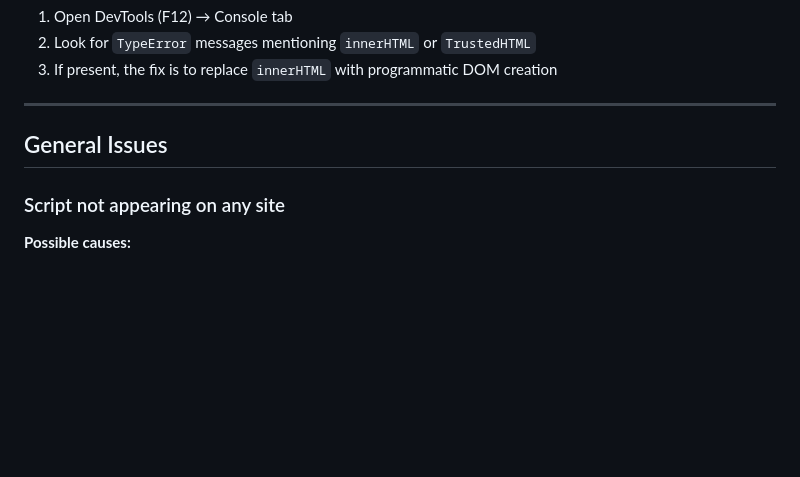
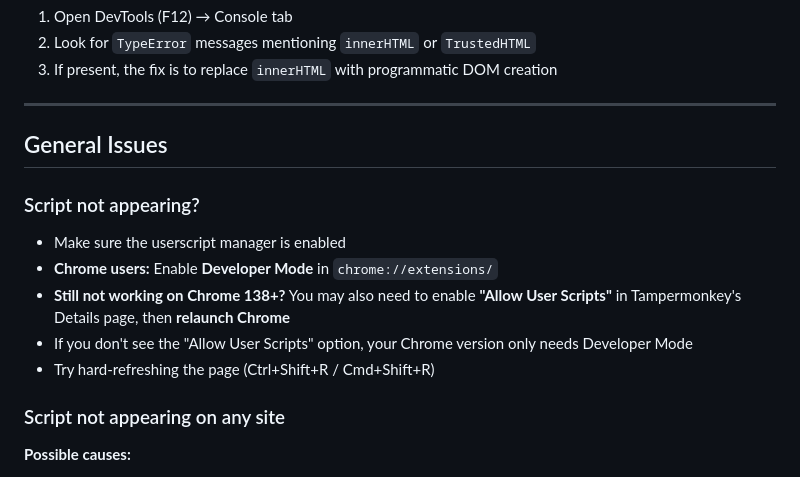
Before and after one commit to JoonJ14/ai-conversation-navigator, a Markdown page: TROUBLESHOOTING.md, the part around the change. Rendered like a GitHub page; blank space fills up the shorter version.

```diff
--- a/TROUBLESHOOTING.md
+++ b/TROUBLESHOOTING.md
@@ -49,6 +49,14 @@ Also added defensive measures for Gemini's aggressive SPA re-rendering:
 
 ## General Issues
 
+### Script not appearing?
+
+- Make sure the userscript manager is enabled
+- **Chrome users:** Enable **Developer Mode** in `chrome://extensions/`
+- **Still not working on Chrome 138+?** You may also need to enable **"Allow User Scripts"** in Tampermonkey's Details page, then **relaunch Chrome**
+- If you don't see the "Allow User Scripts" option, your Chrome version only needs Developer Mode
+- Try hard-refreshing the page (Ctrl+Shift+R / Cmd+Shift+R)
+
 ### Script not appearing on any site
 
 **Possible causes:**
```
Also changed, not shown: README.md (+21 -6 lines).
